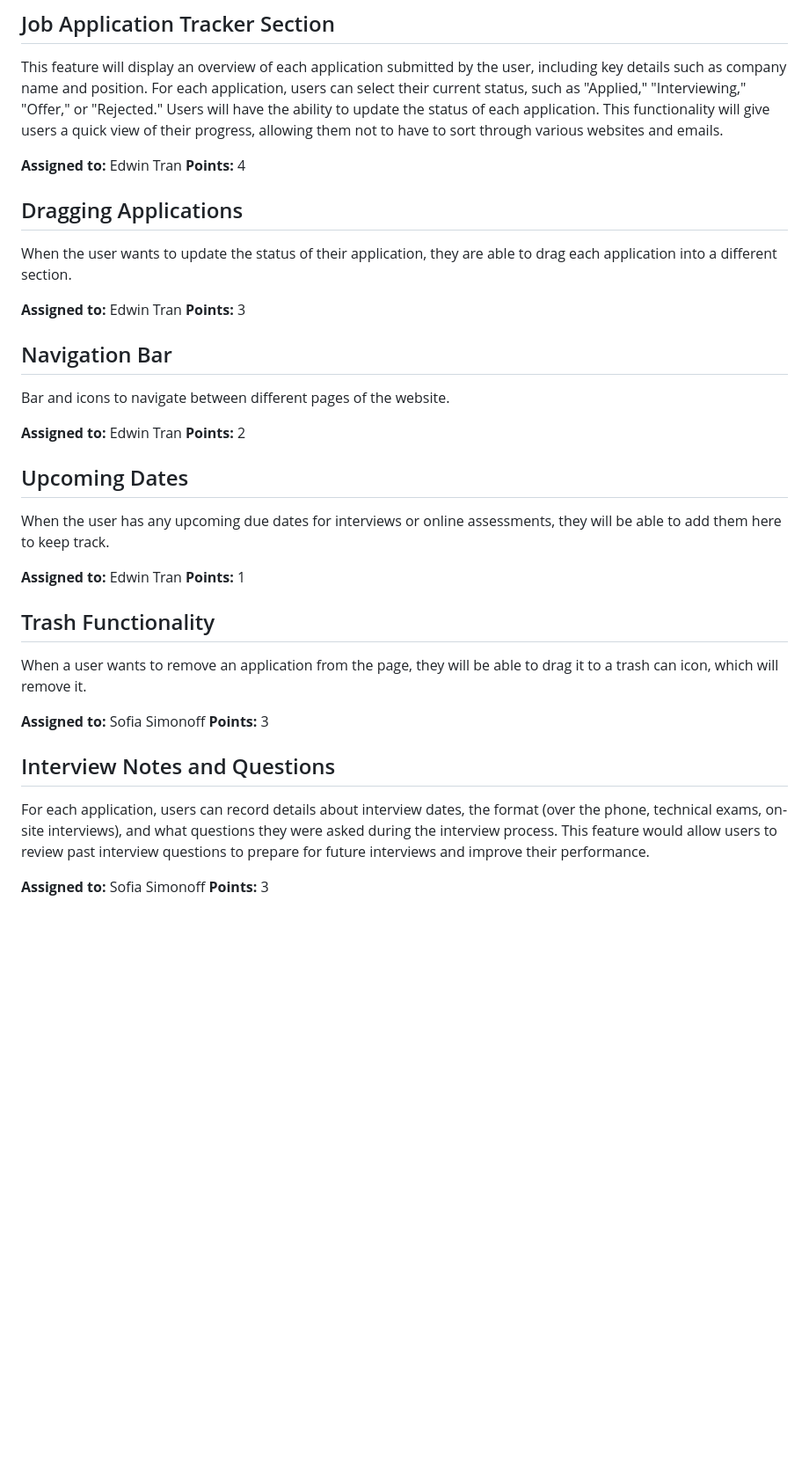
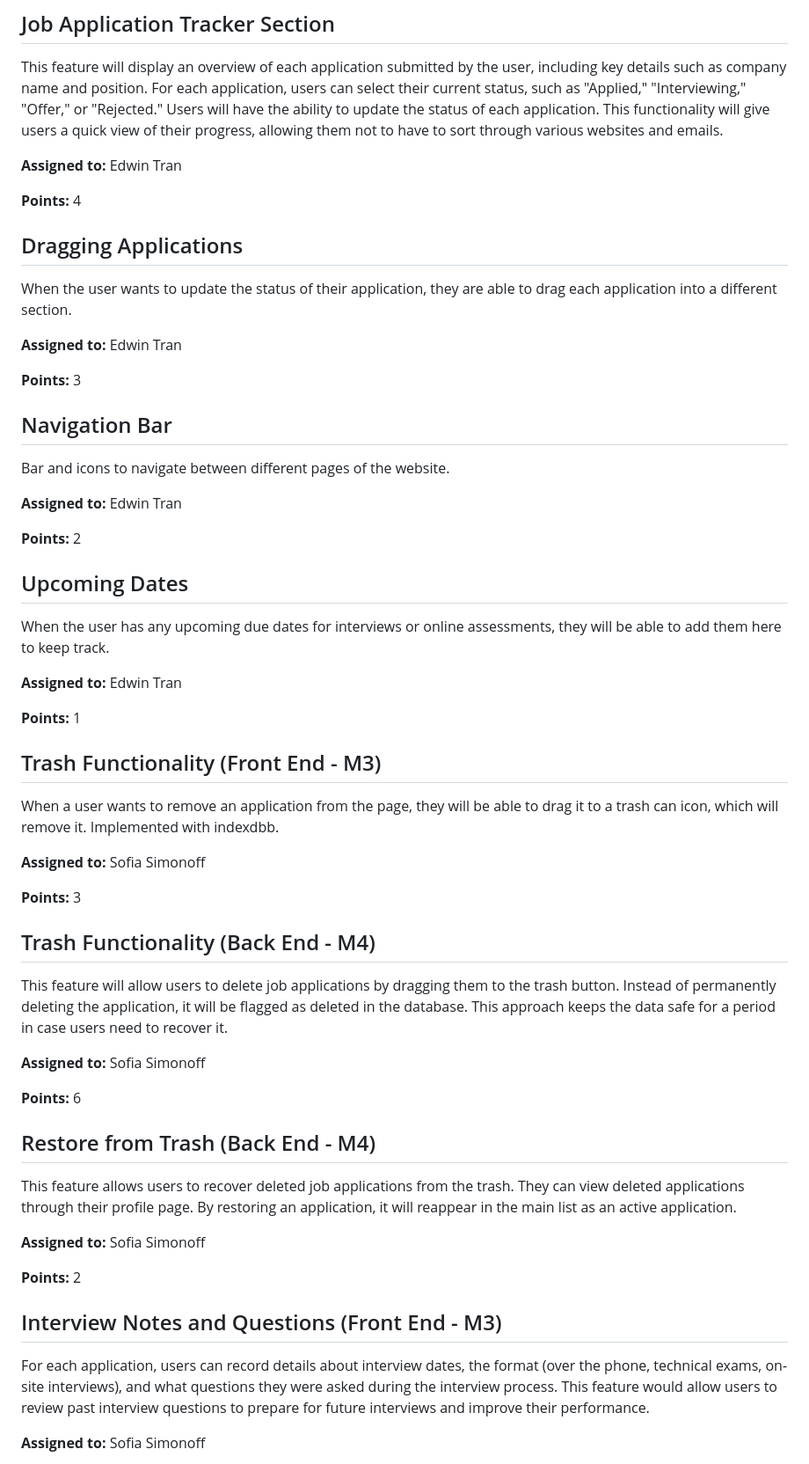
Before and after one commit to shubhami7/HireMap, a Markdown page: team/m2/features.md, the part around one of its changes. Shown at 88% size. Drawn GitHub-style; blank space fills up the shorter version.

Commit message:
Update features.md
Added my assigned features and points for backend milestone 4

```diff
--- a/team/m2/features.md
+++ b/team/m2/features.md
@@ -4,35 +4,55 @@
 This feature will display an overview of each application submitted by the user, including key details such as company name and position. For each application, users can select their current status, such as "Applied," "Interviewing," "Offer," or "Rejected." Users will have the ability to update the status of each application. This functionality will give users a quick view of their progress, allowing them not to have to sort through various websites and emails.
 
 **Assigned to:** Edwin Tran
+
 **Points:** 4
 
 ## Dragging Applications
 When the user wants to update the status of their application, they are able to drag each application into a different section.
 
 **Assigned to:** Edwin Tran
+
 **Points:** 3
 
 ## Navigation Bar
 Bar and icons to navigate between different pages of the website.
 
 **Assigned to:** Edwin Tran
+
 **Points:** 2
 
 ## Upcoming Dates
 When the user has any upcoming due dates for interviews or online assessments, they will be able to add them here to keep track.
 
 **Assigned to:** Edwin Tran
+
 **Points:** 1
 
-## Trash Functionality
-When a user wants to remove an application from the page, they will be able to drag it to a trash can icon, which will remove it.
+## Trash Functionality (Front End - M3)
+When a user wants to remove an application from the page, they will be able to drag it to a trash can icon, which will remove it. Implemented with indexdbb.
 
 **Assigned to:** Sofia Simonoff
+
 **Points:** 3
 
-## Interview Notes and Questions
+## Trash Functionality (Back End - M4)
+This feature will allow users to delete job applications by dragging them to the trash button. Instead of permanently deleting the application, it will be flagged as deleted in the database. This approach keeps the data safe for a period in case users need to recover it.
+
+**Assigned to:** Sofia Simonoff
+
+**Points:** 6
+
+## Restore from Trash (Back End - M4)
+This feature allows users to recover deleted job applications from the trash. They can view deleted applications through their profile page. By restoring an application, it will reappear in the main list as an active application.
+
+**Assigned to:** Sofia Simonoff
+
+**Points:** 2
+
+## Interview Notes and Questions (Front End - M3)
 For each application, users can record details about interview dates, the format (over the phone, technical exams, on-site interviews), and what questions they were asked during the interview process. This feature would allow users to review past interview questions to prepare for future interviews and improve their performance.
 
 **Assigned to:** Sofia Simonoff
+
 **Points:** 3
 
```
Also changed, not shown: other parts of team/m2/features.md (+32 -1 lines).
